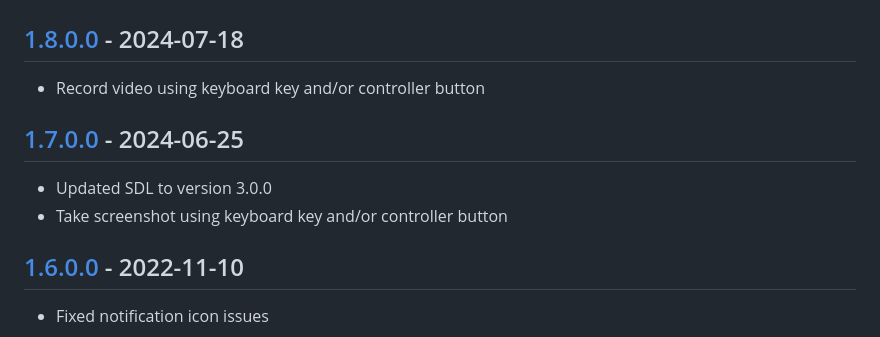
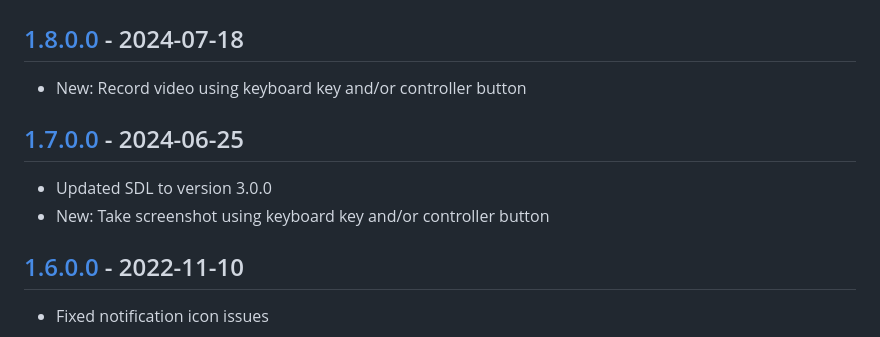
Before and after one commit to Adam777Z/xbox-controller-button-remapper, a Markdown page: CHANGELOG.md, the part around the change. GitHub-like rendering.

Commit message:
CHANGELOG updated

```diff
--- a/CHANGELOG.md
+++ b/CHANGELOG.md
@@ -1,11 +1,11 @@
 # Changelog
 
 ## [1.8.0.0] - 2024-07-18
-- Record video using keyboard key and/or controller button
+- New: Record video using keyboard key and/or controller button
 
 ## [1.7.0.0] - 2024-06-25
 - Updated SDL to version 3.0.0
-- Take screenshot using keyboard key and/or controller button
+- New: Take screenshot using keyboard key and/or controller button
 
 ## [1.6.0.0] - 2022-11-10
 - Fixed notification icon issues
```
